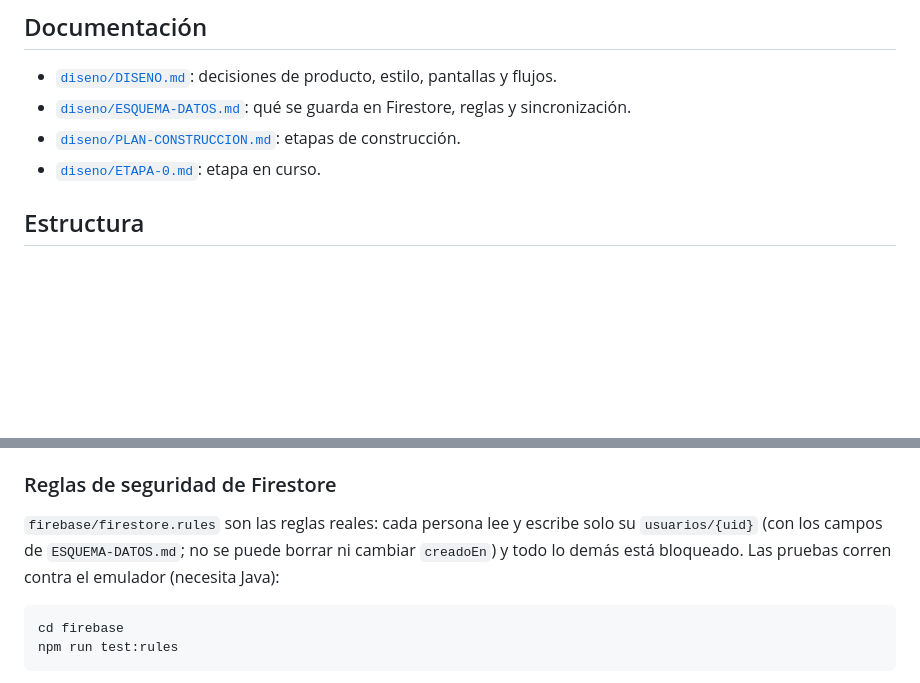
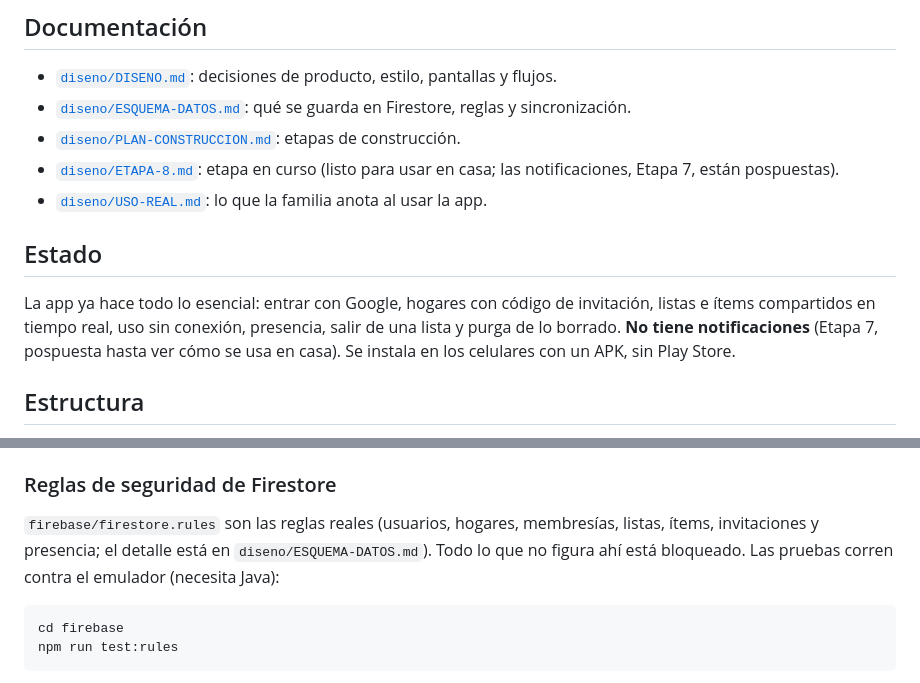
Before and after one commit to MairaJulian/lista-de-compras, a Markdown page: README.md, 2 parts joined by grey strips. GitHub-like rendering; blank space fills up the shorter version.

````diff
--- a/README.md
+++ b/README.md
@@ -7,7 +7,12 @@ App Android de lista de compras compartida para una familia. Hecha con React Nat
 - [`diseno/DISENO.md`](diseno/DISENO.md): decisiones de producto, estilo, pantallas y flujos.
 - [`diseno/ESQUEMA-DATOS.md`](diseno/ESQUEMA-DATOS.md): qué se guarda en Firestore, reglas y sincronización.
 - [`diseno/PLAN-CONSTRUCCION.md`](diseno/PLAN-CONSTRUCCION.md): etapas de construcción.
-- [`diseno/ETAPA-0.md`](diseno/ETAPA-0.md): etapa en curso.
+- [`diseno/ETAPA-8.md`](diseno/ETAPA-8.md): etapa en curso (listo para usar en casa; las notificaciones, Etapa 7, están pospuestas).
+- [`diseno/USO-REAL.md`](diseno/USO-REAL.md): lo que la familia anota al usar la app.
+
+## Estado
+
+La app ya hace todo lo esencial: entrar con Google, hogares con código de invitación, listas e ítems compartidos en tiempo real, uso sin conexión, presencia, salir de una lista y purga de lo borrado. **No tiene notificaciones** (Etapa 7, pospuesta hasta ver cómo se usa en casa). Se instala en los celulares con un APK, sin Play Store.
 
 ## Estructura
 
@@ -61,7 +66,7 @@ La app usa `@react-native-firebase`. El archivo `google-services.json` **no est
 
 ### Reglas de seguridad de Firestore
 
-`firebase/firestore.rules` son las reglas reales: cada persona lee y escribe solo su `usuarios/{uid}` (con los campos de `ESQUEMA-DATOS.md`; no se puede borrar ni cambiar `creadoEn`) y todo lo demás está bloqueado. Las pruebas corren contra el emulador (necesita Java):
+`firebase/firestore.rules` son las reglas reales (usuarios, hogares, membresías, listas, ítems, invitaciones y presencia; el detalle está en `diseno/ESQUEMA-DATOS.md`). Todo lo que no figura ahí está bloqueado. Las pruebas corren contra el emulador (necesita Java):
 
 ```
 cd firebase
````
Also changed, not shown: other parts of README.md (+32 -0 lines), diseno/ETAPA-8.md (+7 -7 lines).
